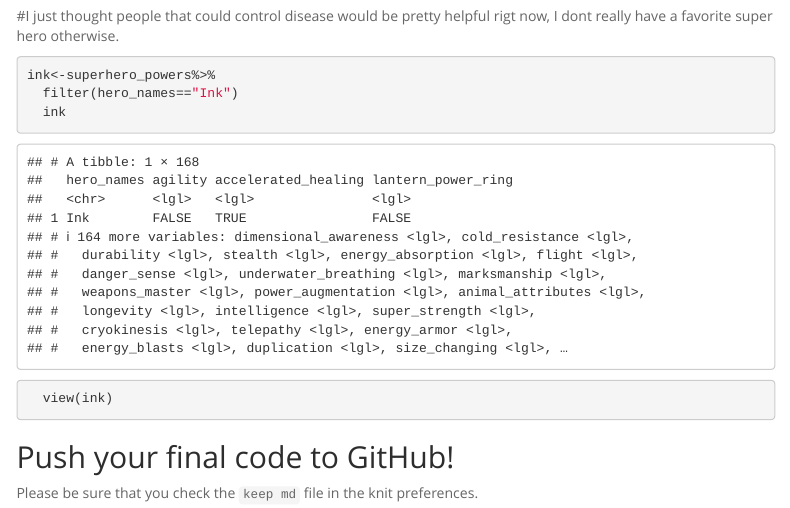
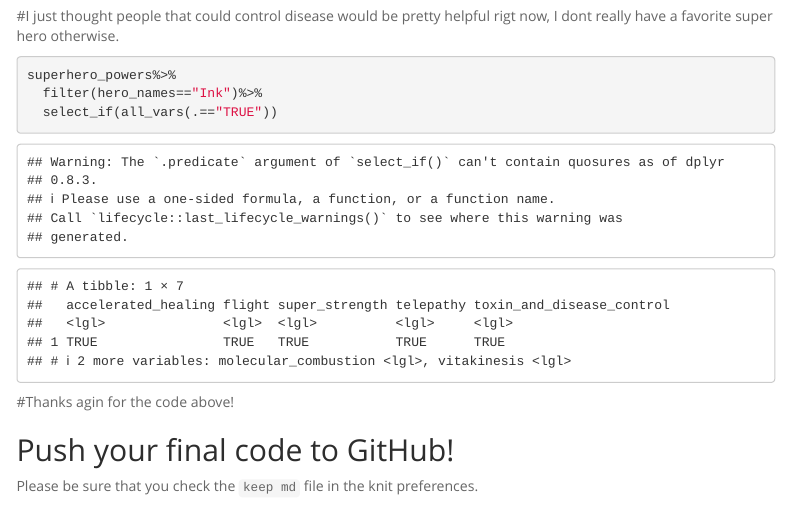
Before and after one commit to eccoyle2/BIS15W2021_ecoyle, an R Markdown document (lab5/lab5_2_and_HW.Rmd): the page in a window 1100 px wide, from 12990 px down. Rendered offline with R 4.5, knitr and Pandoc, with nearby package versions; some code elsewhere in the file could not run offline; menus at the side of the page are left out; column names are cleaned by a stand-in for the janitor package.

Commit message:
Lab 5 update

````diff
--- a/lab5/lab5_2.Rmd
+++ b/lab5/lab5_2_and_HW.Rmd
@@ -181,12 +181,11 @@ superhero_info%>%
 #I just thought people that could control disease would be pretty helpful rigt now, I dont really have a favorite super hero otherwise.
 
 ```{r}
-ink<-superhero_powers%>%
-  filter(hero_names=="Ink")
-  ink
-  view(ink)
+superhero_powers%>%
+  filter(hero_names=="Ink")%>%
+  select_if(all_vars(.=="TRUE"))
 ```
-
+#Thanks agin for the code above!
 
 ## Push your final code to GitHub!
 Please be sure that you check the `keep md` file in the knit preferences.
````
Also changed, not shown: lab5/lab5_hw.Rmd (+1 -1 lines), lab5/.RData (added), lab5/lab5_2.html, lab5/lab5_2_and_HW.md, 1 other file.
